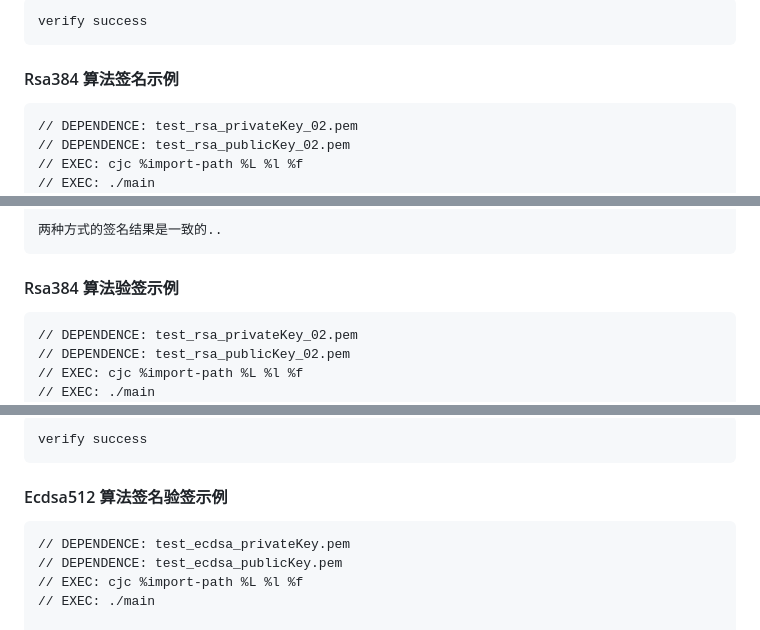
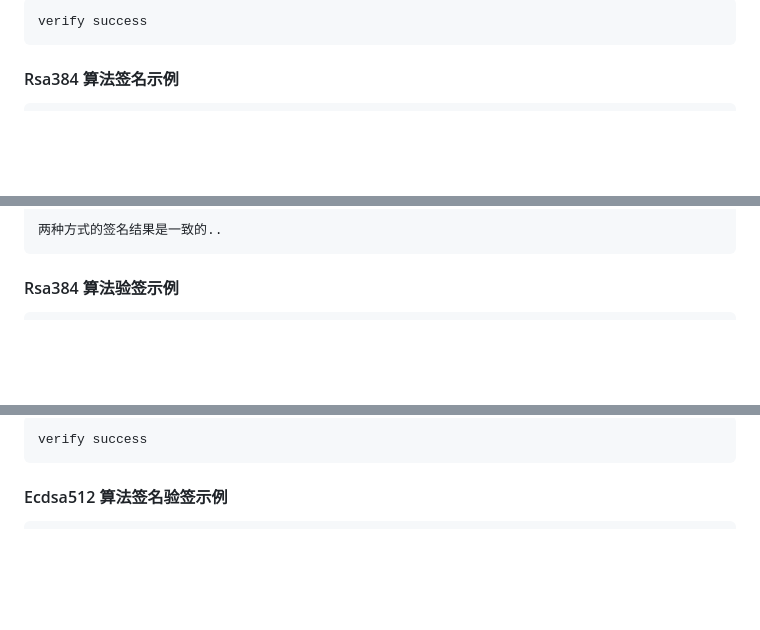
Before and after one commit to cangjielanguage-tpc/jwt4cj, a Markdown page: doc/feature_api.md, 3 parts joined by grey strips. Drawn GitHub-style; blank space fills up the shorter version.

Commit message:
modify feature_api md

````diff
--- a/doc/feature_api.md
+++ b/doc/feature_api.md
@@ -814,10 +810,6 @@ verify success
 #### Rsa384 算法签名示例
 
 ```cangjie
-// DEPENDENCE: test_rsa_privateKey_02.pem
-// DEPENDENCE: test_rsa_publicKey_02.pem
-// EXEC: cjc %import-path %L %l %f
-// EXEC: ./main
 from jwt import jwt.algorithms.*
 from jwt import jwt.interfaces.*
 from jwt import jwt.impl.*
@@ -857,10 +849,6 @@ main() {
 #### Rsa384 算法验签示例
 
 ```cangjie
-// DEPENDENCE: test_rsa_privateKey_02.pem
-// DEPENDENCE: test_rsa_publicKey_02.pem
-// EXEC: cjc %import-path %L %l %f
-// EXEC: ./main
 from std import fs.*
 from std import os.posix.*
 from cryptocj import rsacj.*
@@ -892,11 +880,6 @@ verify success
 #### Ecdsa512 算法签名验签示例
 
 ```cangjie
-// DEPENDENCE: test_ecdsa_privateKey.pem
-// DEPENDENCE: test_ecdsa_publicKey.pem
-// EXEC: cjc %import-path %L %l %f
-// EXEC: ./main
-
 from cryptocj import eccj.*
 from std import os.posix.*
 from jwt import jwt.algorithms.*
````
Also changed, not shown: other parts of doc/feature_api.md (+0 -4 lines).
